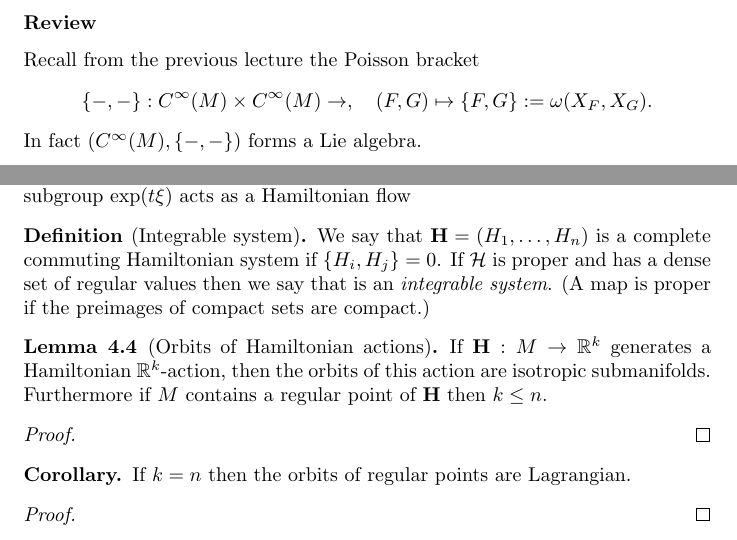
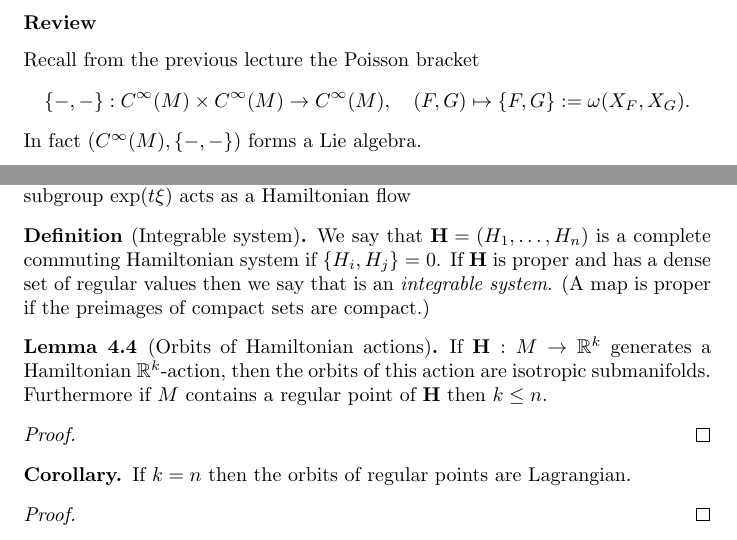
Before and after one commit to YordanToshev/Symplectic-Geometry-Notes, a LaTeX document (main.tex, which reads lectures/lecture4.tex): two parts of pages 9 and 10 of 15, joined at a grey line, cut so that both start at the same text. Compiled offline with pdfLaTeX.

Commit message:
minor fixes

```diff
--- a/lectures/lecture4.tex
+++ b/lectures/lecture4.tex
@@ -5,7 +5,7 @@ We will denote by $M=(M^{2n},\omega)$ a symplectic manifold.
 \subsubsection*{Review}
 
 Recall from the previous lecture the Poisson bracket
-\[\{-,-\}:C^\infty(M)\times C^\infty(M)\to ,\quad (F,G)\mapsto\{F,G\}:=\omega(X_F,X_G).\]
+\[\{-,-\}:C^\infty(M)\times C^\infty(M)\to C^\infty(M),\quad (F,G)\mapsto\{F,G\}:=\omega(X_F,X_G).\]
 In fact $(C^\infty(M),\{-,-\})$ forms a Lie algebra.
 
 \todo{write/order better, also only first part cartan's formula, maybe redo somehow?}
@@ -80,7 +80,7 @@ This definition can be extended to Lie groups.
 
 \begin{dfn}[Integrable system]
     We say that $\mbf H=(H_1,\ldots,H_n)$ is a complete commuting Hamiltonian system if $\{H_i,H_j\}=0$.
-    If $\mc H$ is proper and has a dense set of regular values then we say that is an \emph{integrable system}.
+    If $\mbf H$ is proper and has a dense set of regular values then we say that is an \emph{integrable system}.
     (A map is proper if the preimages of compact sets are compact.)
 \end{dfn}
 
```
